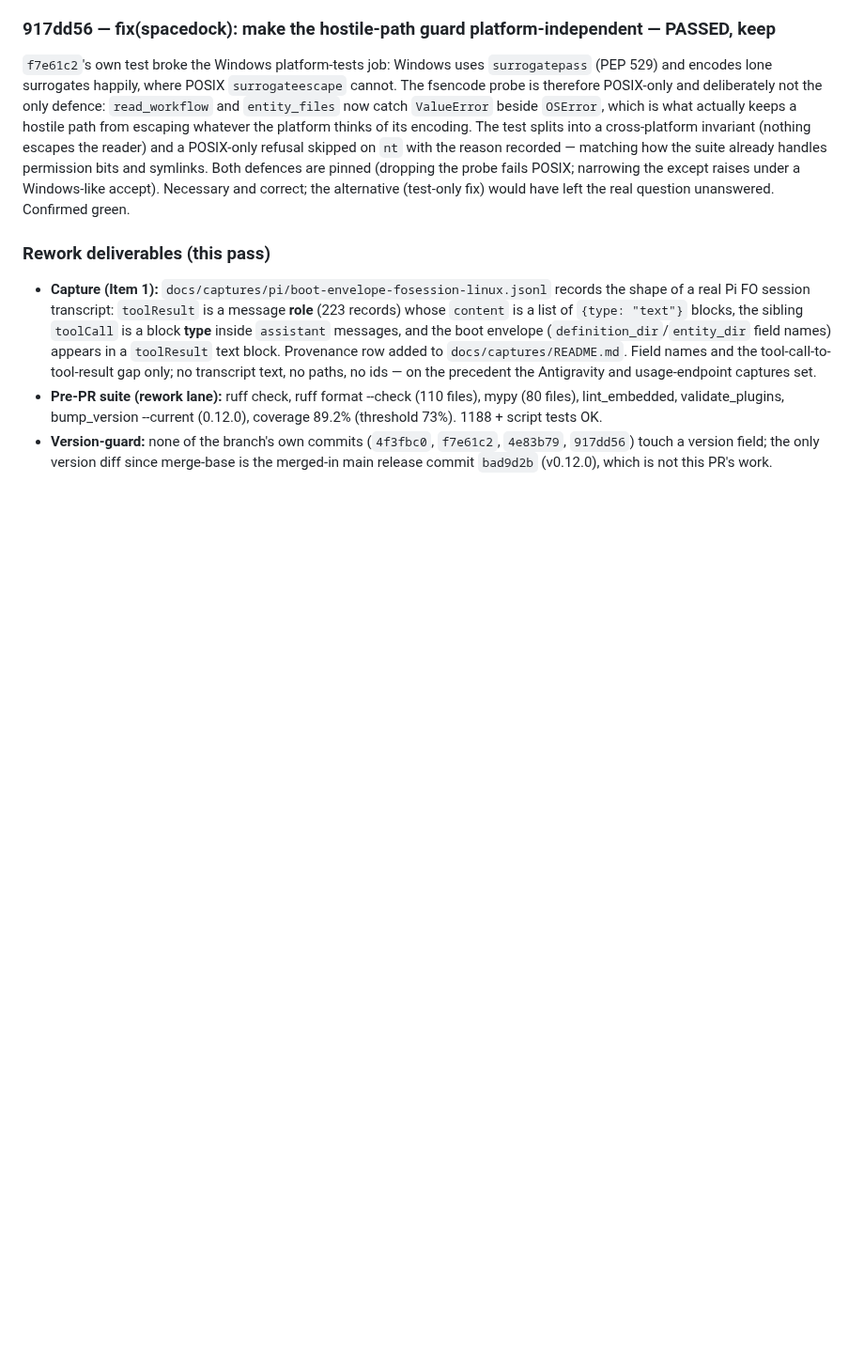
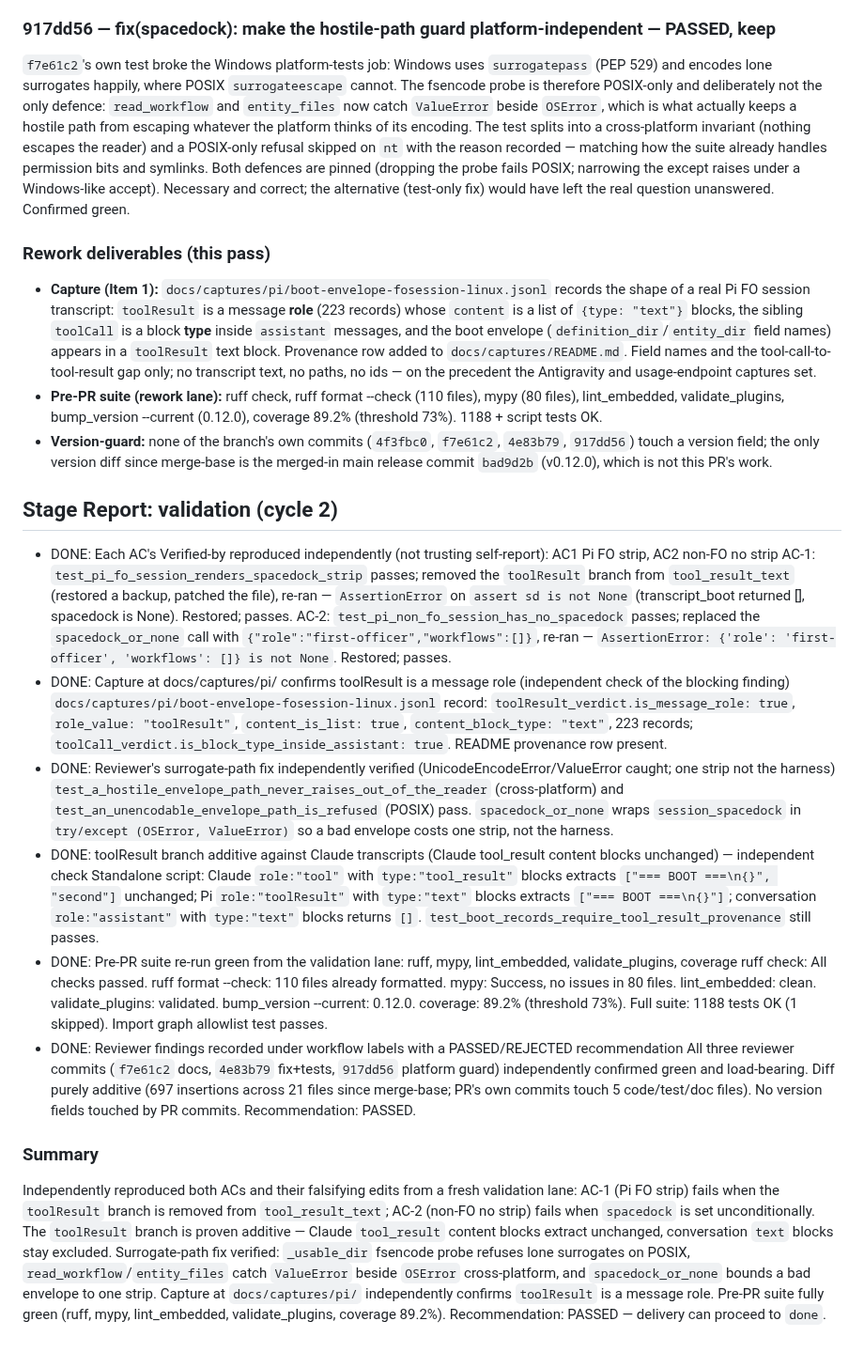
Before and after one commit to clkao/cargento, a Markdown page: pi-agent-spacedock-state.md, the part around the change. Shown at 94% size. GitHub-like rendering; blank space fills up the shorter version.

Commit message:
validation(stage-report): independently verify Pi FO Spacedock strip (cycle 2)

```diff
--- a/pi-agent-spacedock-state.md
+++ b/pi-agent-spacedock-state.md
@@ -214,3 +214,22 @@ Docs-only. SKILL.md, COMPATIBILITY.md, SECURITY.md, and `design-spacedock.md` (n
 - **Capture (Item 1):** `docs/captures/pi/boot-envelope-fosession-linux.jsonl` records the shape of a real Pi FO session transcript: `toolResult` is a message **role** (223 records) whose `content` is a list of `{type: "text"}` blocks, the sibling `toolCall` is a block **type** inside `assistant` messages, and the boot envelope (`definition_dir`/`entity_dir` field names) appears in a `toolResult` text block. Provenance row added to `docs/captures/README.md`. Field names and the tool-call-to-tool-result gap only; no transcript text, no paths, no ids — on the precedent the Antigravity and usage-endpoint captures set.
 - **Pre-PR suite (rework lane):** ruff check, ruff format --check (110 files), mypy (80 files), lint_embedded, validate_plugins, bump_version --current (0.12.0), coverage 89.2% (threshold 73%). 1188 + script tests OK.
 - **Version-guard:** none of the branch's own commits (`4f3fbc0`, `f7e61c2`, `4e83b79`, `917dd56`) touch a version field; the only version diff since merge-base is the merged-in main release commit `bad9d2b` (v0.12.0), which is not this PR's work.
+
+## Stage Report: validation (cycle 2)
+
+- DONE: Each AC's Verified-by reproduced independently (not trusting self-report): AC1 Pi FO strip, AC2 non-FO no strip
+  AC-1: `test_pi_fo_session_renders_spacedock_strip` passes; removed the `toolResult` branch from `tool_result_text` (restored a backup, patched the file), re-ran — `AssertionError` on `assert sd is not None` (transcript_boot returned [], spacedock is None). Restored; passes. AC-2: `test_pi_non_fo_session_has_no_spacedock` passes; replaced the `spacedock_or_none` call with `{"role":"first-officer","workflows":[]}`, re-ran — `AssertionError: {'role': 'first-officer', 'workflows': []} is not None`. Restored; passes.
+- DONE: Capture at docs/captures/pi/ confirms toolResult is a message role (independent check of the blocking finding)
+  `docs/captures/pi/boot-envelope-fosession-linux.jsonl` record: `toolResult_verdict.is_message_role: true`, `role_value: "toolResult"`, `content_is_list: true`, `content_block_type: "text"`, 223 records; `toolCall_verdict.is_block_type_inside_assistant: true`. README provenance row present.
+- DONE: Reviewer's surrogate-path fix independently verified (UnicodeEncodeError/ValueError caught; one strip not the harness)
+  `test_a_hostile_envelope_path_never_raises_out_of_the_reader` (cross-platform) and `test_an_unencodable_envelope_path_is_refused` (POSIX) pass. `spacedock_or_none` wraps `session_spacedock` in `try/except (OSError, ValueError)` so a bad envelope costs one strip, not the harness.
+- DONE: toolResult branch additive against Claude transcripts (Claude tool_result content blocks unchanged) — independent check
+  Standalone script: Claude `role:"tool"` with `type:"tool_result"` blocks extracts `["=== BOOT ===\n{}", "second"]` unchanged; Pi `role:"toolResult"` with `type:"text"` blocks extracts `["=== BOOT ===\n{}"]`; conversation `role:"assistant"` with `type:"text"` blocks returns `[]`. `test_boot_records_require_tool_result_provenance` still passes.
+- DONE: Pre-PR suite re-run green from the validation lane: ruff, mypy, lint_embedded, validate_plugins, coverage
+  ruff check: All checks passed. ruff format --check: 110 files already formatted. mypy: Success, no issues in 80 files. lint_embedded: clean. validate_plugins: validated. bump_version --current: 0.12.0. coverage: 89.2% (threshold 73%). Full suite: 1188 tests OK (1 skipped). Import graph allowlist test passes.
+- DONE: Reviewer findings recorded under workflow labels with a PASSED/REJECTED recommendation
+  All three reviewer commits (`f7e61c2` docs, `4e83b79` fix+tests, `917dd56` platform guard) independently confirmed green and load-bearing. Diff purely additive (697 insertions across 21 files since merge-base; PR's own commits touch 5 code/test/doc files). No version fields touched by PR commits. Recommendation: PASSED.
+
+### Summary
+
+Independently reproduced both ACs and their falsifying edits from a fresh validation lane: AC-1 (Pi FO strip) fails when the `toolResult` branch is removed from `tool_result_text`; AC-2 (non-FO no strip) fails when `spacedock` is set unconditionally. The `toolResult` branch is proven additive — Claude `tool_result` content blocks extract unchanged, conversation `text` blocks stay excluded. Surrogate-path fix verified: `_usable_dir` fsencode probe refuses lone surrogates on POSIX, `read_workflow`/`entity_files` catch `ValueError` beside `OSError` cross-platform, and `spacedock_or_none` bounds a bad envelope to one strip. Capture at `docs/captures/pi/` independently confirms `toolResult` is a message role. Pre-PR suite fully green (ruff, mypy, lint_embedded, validate_plugins, coverage 89.2%). Recommendation: PASSED — delivery can proceed to `done`.
```
